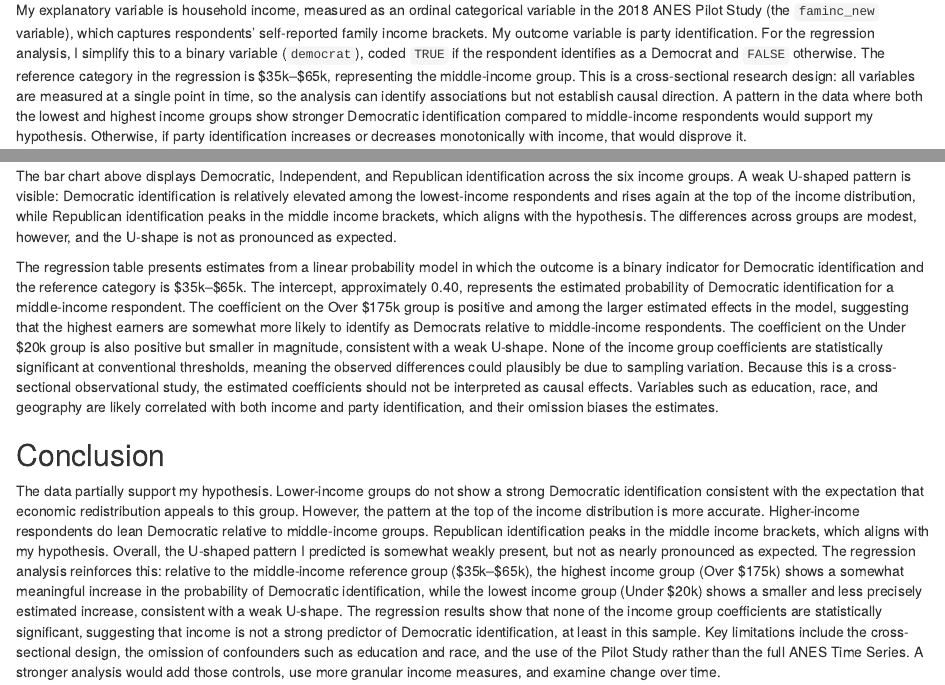
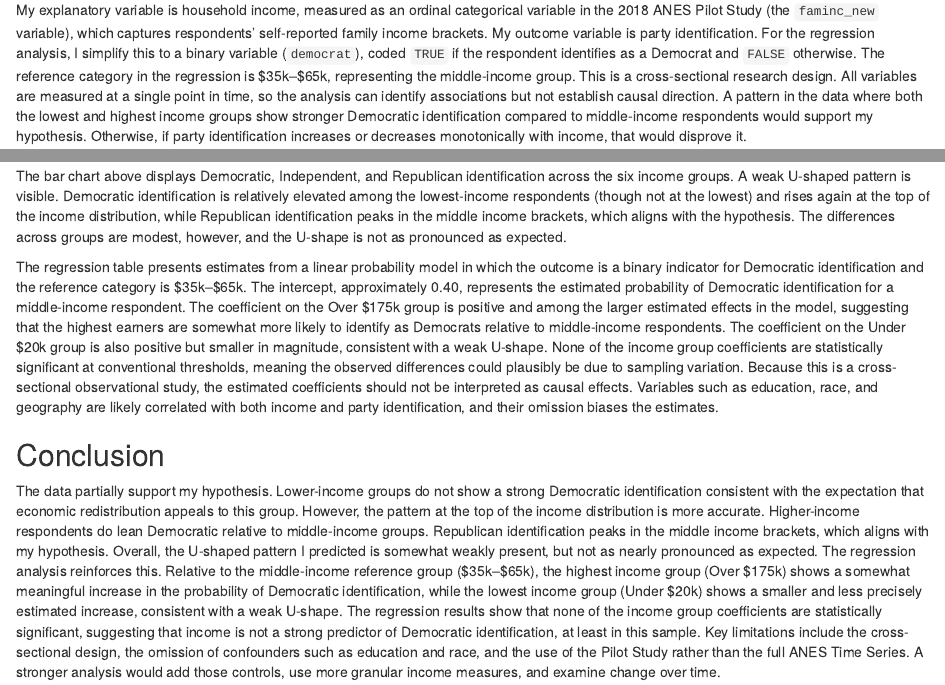
Before and after one commit to matteorrovera/ps270-final-project, an R Markdown document (index.Rmd): the page in a window 1100 px wide, from 460 px down, and a second part further down, joined at a grey line. Rendered offline with R 4.5, knitr and Pandoc, with nearby package versions; drawn as R Markdown's standard HTML page in place of the format the file asks for; some code elsewhere in the file could not run offline.

Commit message:
change wording

````diff
--- a/index.Rmd
+++ b/index.Rmd
@@ -18,7 +18,7 @@ This project uses data from the 2018 ANES Pilot Study, a nationally representati
 
 ## Data
 
-My explanatory variable is household income, measured as an ordinal categorical variable in the 2018 ANES Pilot Study (the `faminc_new` variable), which captures respondents' self-reported family income brackets. My outcome variable is party identification. For the regression analysis, I simplify this to a binary variable (`democrat`), coded `TRUE` if the respondent identifies as a Democrat and `FALSE` otherwise. The reference category in the regression is $35k--$65k, representing the middle-income group. This is a cross-sectional research design: all variables are measured at a single point in time, so the analysis can identify associations but not establish causal direction. A pattern in the data where both the lowest and highest income groups show stronger Democratic identification compared to middle-income respondents would support my hypothesis. Otherwise, if party identification increases or decreases monotonically with income, that would disprove it.
+My explanatory variable is household income, measured as an ordinal categorical variable in the 2018 ANES Pilot Study (the `faminc_new` variable), which captures respondents' self-reported family income brackets. My outcome variable is party identification. For the regression analysis, I simplify this to a binary variable (`democrat`), coded `TRUE` if the respondent identifies as a Democrat and `FALSE` otherwise. The reference category in the regression is $35k--$65k, representing the middle-income group. This is a cross-sectional research design. All variables are measured at a single point in time, so the analysis can identify associations but not establish causal direction. A pattern in the data where both the lowest and highest income groups show stronger Democratic identification compared to middle-income respondents would support my hypothesis. Otherwise, if party identification increases or decreases monotonically with income, that would disprove it.
 
 ```{r load-data}
 anes <- read_csv("anes_pilot_2018.csv")
@@ -137,10 +137,10 @@ broom::tidy(lpm) |>
   kable(caption = "Linear Probability Model: Predicting Democratic Identification")
 ```
 
-The bar chart above displays Democratic, Independent, and Republican identification across the six income groups. A weak U-shaped pattern is visible: Democratic identification is relatively elevated among the lowest-income respondents and rises again at the top of the income distribution, while Republican identification peaks in the middle income brackets, which aligns with the hypothesis. The differences across groups are modest, however, and the U-shape is not as pronounced as expected.
+The bar chart above displays Democratic, Independent, and Republican identification across the six income groups. A weak U-shaped pattern is visible. Democratic identification is relatively elevated among the lowest-income respondents (though not at the lowest) and rises again at the top of the income distribution, while Republican identification peaks in the middle income brackets, which aligns with the hypothesis. The differences across groups are modest, however, and the U-shape is not as pronounced as expected.
 
 The regression table presents estimates from a linear probability model in which the outcome is a binary indicator for Democratic identification and the reference category is $35k--$65k. The intercept, approximately 0.40, represents the estimated probability of Democratic identification for a middle-income respondent. The coefficient on the Over $175k group is positive and among the larger estimated effects in the model, suggesting that the highest earners are somewhat more likely to identify as Democrats relative to middle-income respondents. The coefficient on the Under $20k group is also positive but smaller in magnitude, consistent with a weak U-shape. None of the income group coefficients are statistically significant at conventional thresholds, meaning the observed differences could plausibly be due to sampling variation. Because this is a cross-sectional observational study, the estimated coefficients should not be interpreted as causal effects. Variables such as education, race, and geography are likely correlated with both income and party identification, and their omission biases the estimates.
 
 ## Conclusion
 
-The data partially support my hypothesis. Lower-income groups do not show a strong Democratic identification consistent with the expectation that economic redistribution appeals to this group. However, the pattern at the top of the income distribution is more accurate. Higher-income respondents do lean Democratic relative to middle-income groups. Republican identification peaks in the middle income brackets, which aligns with my hypothesis. Overall, the U-shaped pattern I predicted is somewhat weakly present, but not as nearly pronounced as expected. The regression analysis reinforces this: relative to the middle-income reference group ($35k--$65k), the highest income group (Over $175k) shows a somewhat meaningful increase in the probability of Democratic identification, while the lowest income group (Under $20k) shows a smaller and less precisely estimated increase, consistent with a weak U-shape. The regression results show that none of the income group coefficients are statistically significant, suggesting that income is not a strong predictor of Democratic identification, at least in this sample. Key limitations include the cross-sectional design, the omission of confounders such as education and race, and the use of the Pilot Study rather than the full ANES Time Series. A stronger analysis would add those controls, use more granular income measures, and examine change over time.
+The data partially support my hypothesis. Lower-income groups do not show a strong Democratic identification consistent with the expectation that economic redistribution appeals to this group. However, the pattern at the top of the income distribution is more accurate. Higher-income respondents do lean Democratic relative to middle-income groups. Republican identification peaks in the middle income brackets, which aligns with my hypothesis. Overall, the U-shaped pattern I predicted is somewhat weakly present, but not as nearly pronounced as expected. The regression analysis reinforces this. Relative to the middle-income reference group ($35k--$65k), the highest income group (Over $175k) shows a somewhat meaningful increase in the probability of Democratic identification, while the lowest income group (Under $20k) shows a smaller and less precisely estimated increase, consistent with a weak U-shape. The regression results show that none of the income group coefficients are statistically significant, suggesting that income is not a strong predictor of Democratic identification, at least in this sample. Key limitations include the cross-sectional design, the omission of confounders such as education and race, and the use of the Pilot Study rather than the full ANES Time Series. A stronger analysis would add those controls, use more granular income measures, and examine change over time.
````
Also changed, not shown: index.html.
